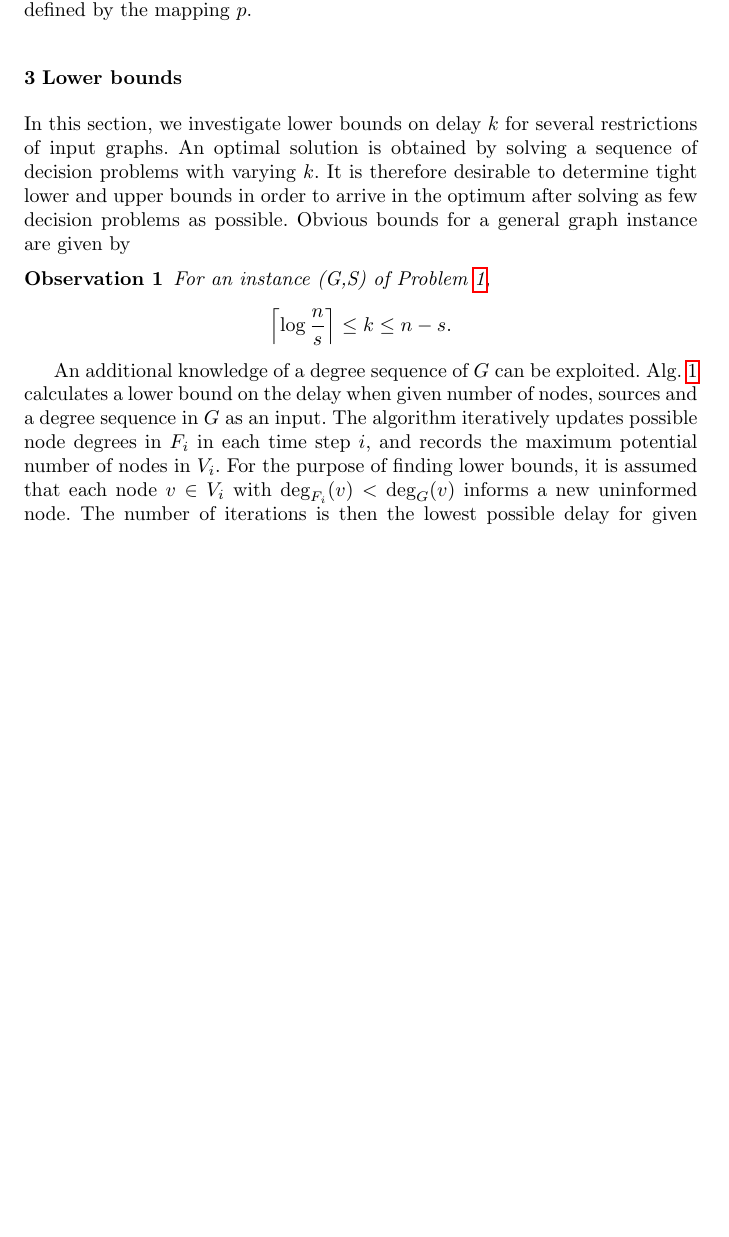
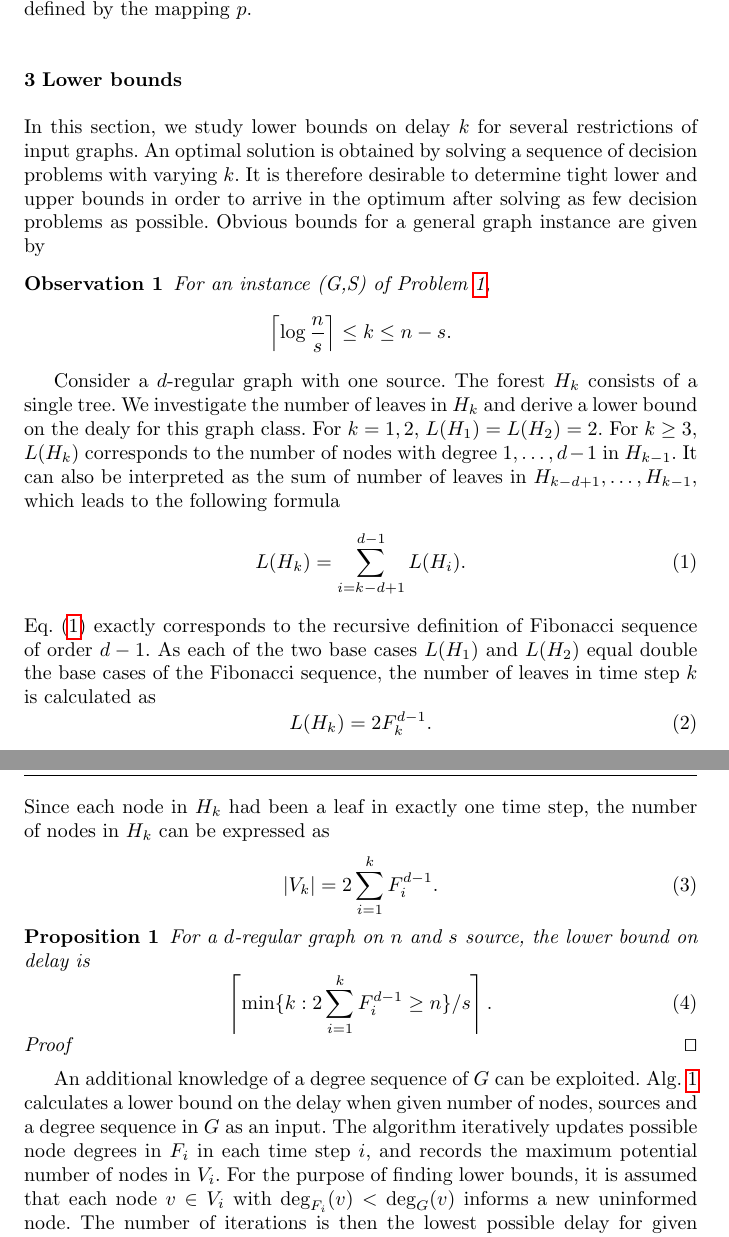
Before and after one commit to czmarikaivanova/AMPL-Java, a LaTeX paper (latex/satellites.tex): part of page 2 of 3 before the commit and two parts of pages 2 and 3 of 4 after it, the two joined at a grey line, cut so that both start at the same text, the shorter picture padded with empty space. Compiled offline with pdfLaTeX.

Commit message:
fibonacci formulas

```diff
--- a/latex/satellites.tex
+++ b/latex/satellites.tex
@@ -168,7 +168,7 @@ $F_i$ is a forest containing pruned binomial trees defined by the mapping $p$.
 %\input{models.tex}
 
 \section{Lower bounds}
-In this section, we investigate lower bounds on delay $k$ for several restrictions of input graphs.
+In this section, we study lower bounds on delay $k$ for several restrictions of input graphs.
 An optimal solution is obtained by solving a sequence of decision problems with varying $k$.
 It is therefore desirable to determine tight lower and upper bounds in order to arrive in the optimum after solving as few decision problems as possible.
 Obvious bounds for a general graph instance are given by
@@ -176,6 +176,40 @@ Obvious bounds for a general graph instance are given by
 For an instance (G,S) of Problem \ref{prob:min},
 $$\left\lceil\log\frac{n}{s}\right\rceil\leq k \leq n-s.$$
 \end{observation}
+
+Consider a $d$-regular graph with one source.
+The forest $H_k$ consists of a single tree.
+We investigate the number of leaves in $H_k$ and derive a lower bound on the dealy for this graph class.
+For $k=1,2$, $L(H_1)=L(H_2)=2$.
+For $k\geq 3$, $L(H_k)$ corresponds to the number of nodes with degree $1,\dots,d-1$ in $H_{k-1}$.
+It can also be interpreted as the sum of number of leaves in $H_{k-d+1},\dots,H_{k-1}$, which leads to the following formula
+\begin{equation}
+\label{eq:leafrec}
+L(H_k)=\sum\limits_{i=k-d+1}^{d-1} L(H_i).
+\end{equation}
+Eq. \eqref{eq:leafrec} exactly corresponds to the recursive definition of Fibonacci sequence of order $d-1$.
+As each of the two base cases $L(H_1)$ and $L(H_2)$ equal double the base cases of the Fibonacci sequence, the number of leaves in time step $k$ is calculated as
+\begin{equation}
+\label{eq:fibleaf}
+L(H_k)=2 F^{d-1}_k.
+\end{equation}
+Since each node in $H_k$ had been a leaf in exactly one time step, the number of nodes in $H_k$ can be expressed as
+\begin{equation}
+\label{eq:fibcnt}
+|V_k|=2\sum\limits_{i=1}^k F^{d-1}_i.
+\end{equation}
+
+\begin{proposition}
+For a $d$-regular graph on $n$ and $s$ source, the lower bound on delay is
+\begin{equation}
+\label{lem:lbreg1}
+\left\lceil\min\{k:2\sum\limits_{i=1}^k F^{d-1}_i\geq n\}/s\right\rceil.
+\end{equation}
+\end{proposition}
+\begin{proof}
+\qed
+\end{proof}
+
 
 An additional knowledge of a degree sequence of $G$ can be exploited.
 Alg.~\ref{alg:dreg} calculates a lower bound on the delay when given number of nodes, sources and a degree sequence in $G$ as an input.
```
Also changed, not shown: latex/satellites.pdf, 1 other file.
